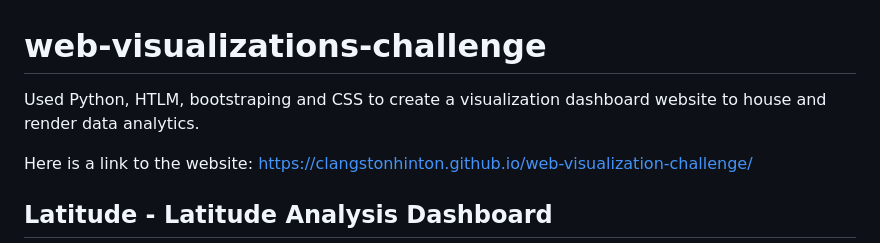
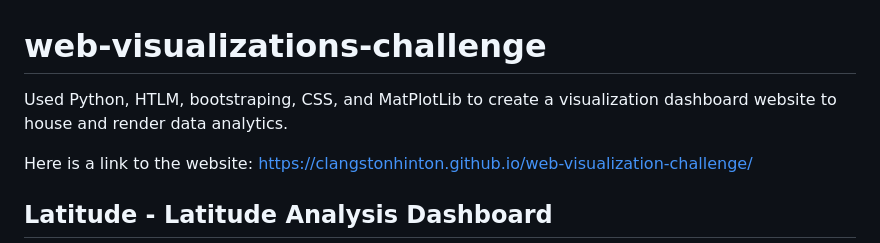
Before and after one commit to clangstonhinton/web-visualization-challenge, a Markdown page: README.md, the part around the change. GitHub-like rendering.

```diff
--- a/README.md
+++ b/README.md
@@ -1,5 +1,5 @@
 # web-visualizations-challenge
-Used Python, HTLM, bootstraping and CSS to create a visualization dashboard website to house and render data analytics.
+Used Python, HTLM, bootstraping, CSS, and MatPlotLib to create a visualization dashboard website to house and render data analytics.
 
 Here is a link to the website:  https://clangstonhinton.github.io/web-visualization-challenge/
 
```
